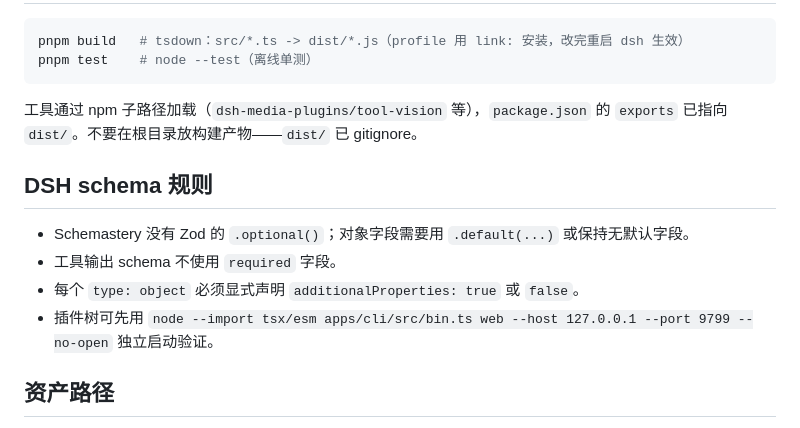
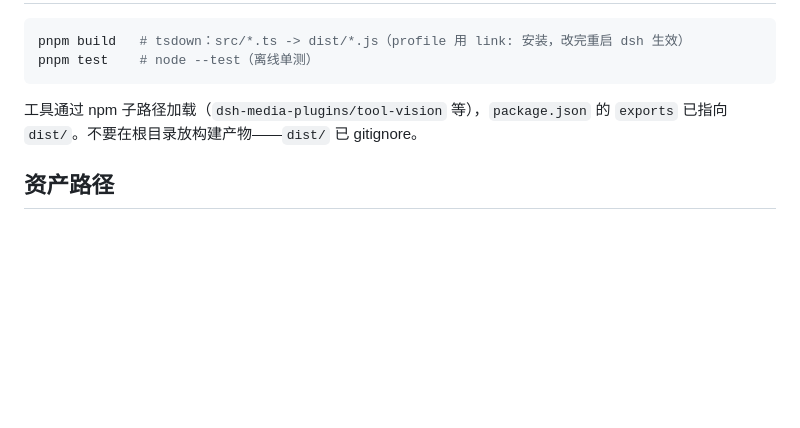
Before and after one commit to lc303300-dev/dsh-media-plugins, a Markdown page: AGENTS.md, the part around the change. Drawn GitHub-style; blank space fills up the shorter version.

Commit message:
chore: drop the moved DSH schema notes as well
Removing the shell manual left one shell-independent section (schemastery/schema rules and the standalone boot recipe); drop it too so nothing from docs/ survives.

```diff
--- a/AGENTS.md
+++ b/AGENTS.md
@@ -30,13 +30,6 @@ pnpm test    # node --test（离线单测）
 工具通过 npm 子路径加载（`dsh-media-plugins/tool-vision` 等），`package.json` 的 `exports`
 已指向 `dist/`。不要在根目录放构建产物——`dist/` 已 gitignore。
 
-## DSH schema 规则
-
-- Schemastery 没有 Zod 的 `.optional()`；对象字段需要用 `.default(...)` 或保持无默认字段。
-- 工具输出 schema 不使用 `required` 字段。
-- 每个 `type: object` 必须显式声明 `additionalProperties: true` 或 `false`。
-- 插件树可先用 `node --import tsx/esm apps/cli/src/bin.ts web --host 127.0.0.1 --port 9799 --no-open` 独立启动验证。
-
 ## 资产路径
 
 `src/shared/pkg-root.ts` 的 `packageRootOf(import.meta.url)` 从当前模块向上找到拥有
```
